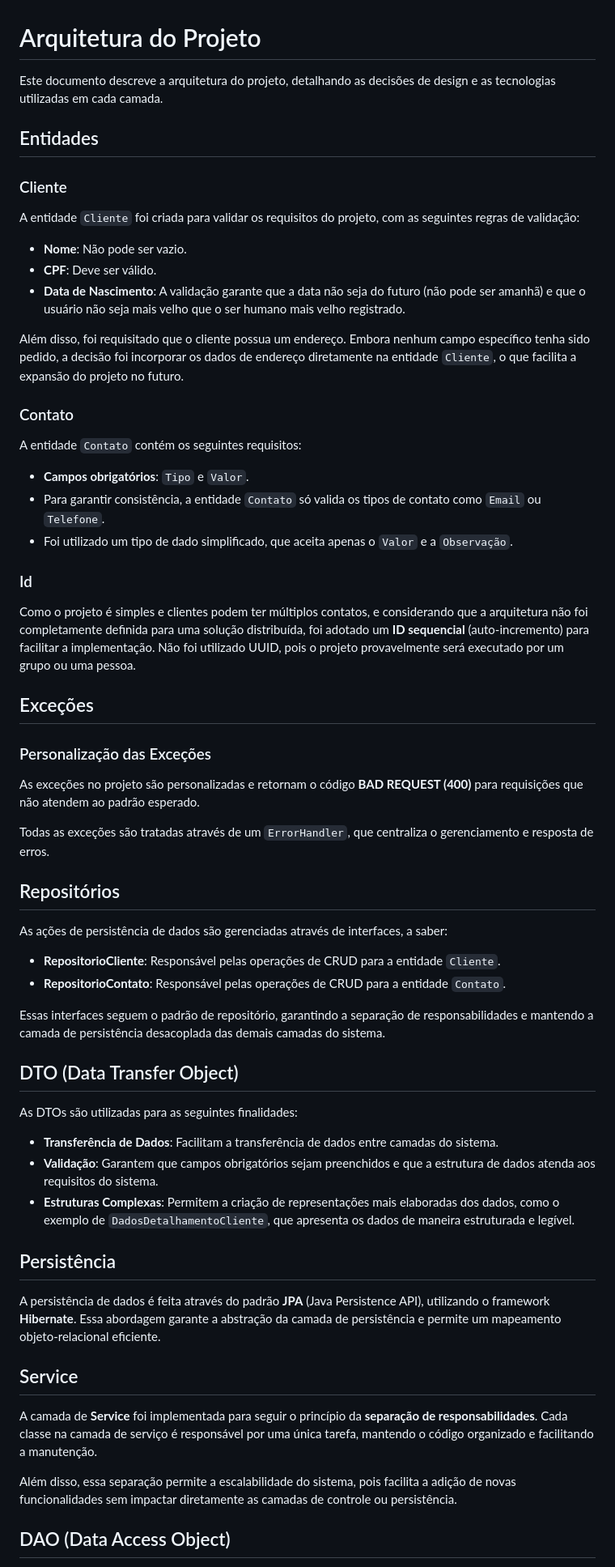
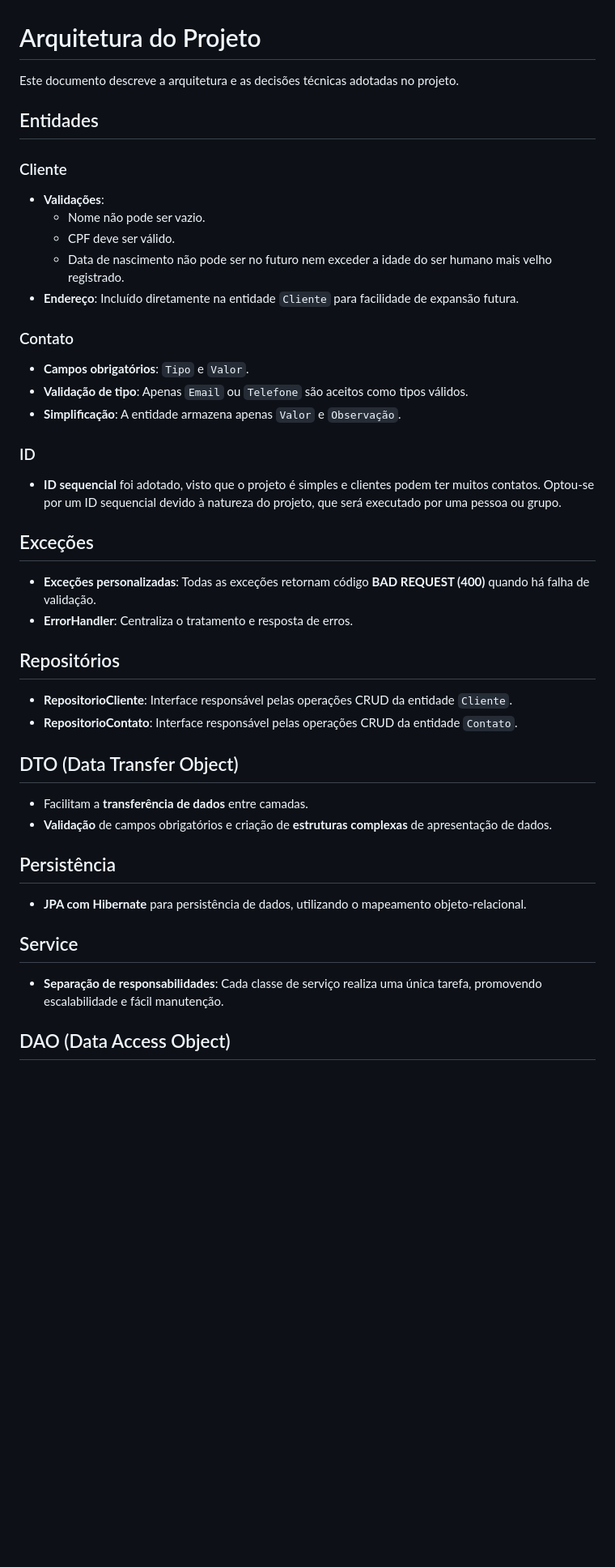
Before and after one commit to softwarekleberson/Teste_Tecnico_Estagio, a Markdown page: README.md, the part around the change printed below. Shown: that part at 81% size. Rendered like a GitHub page; blank space fills up the shorter version.

Commit message:
Explicacao projeto.md

```diff
--- a/README.md
+++ b/README.md
@@ -1,61 +1,46 @@
 # Arquitetura do Projeto
 
-Este documento descreve a arquitetura do projeto, detalhando as decisões de design e as tecnologias utilizadas em cada camada.
+Este documento descreve a arquitetura e as decisões técnicas adotadas no projeto.
 
 ## Entidades
 
 ### Cliente
-A entidade `Cliente` foi criada para validar os requisitos do projeto, com as seguintes regras de validação:
-
-- **Nome**: Não pode ser vazio.
-- **CPF**: Deve ser válido.
-- **Data de Nascimento**: A validação garante que a data não seja do futuro (não pode ser amanhã) e que o usuário não seja mais velho que o ser humano mais velho registrado.
-
-Além disso, foi requisitado que o cliente possua um endereço. Embora nenhum campo específico tenha sido pedido, a decisão foi incorporar os dados de endereço diretamente na entidade `Cliente`, o que facilita a expansão do projeto no futuro.
+- **Validações**:
+  - Nome não pode ser vazio.
+  - CPF deve ser válido.
+  - Data de nascimento não pode ser no futuro nem exceder a idade do ser humano mais velho registrado.
+- **Endereço**: Incluído diretamente na entidade `Cliente` para facilidade de expansão futura.
 
 ### Contato
-A entidade `Contato` contém os seguintes requisitos:
+- **Campos obrigatórios**: `Tipo` e `Valor`.
+- **Validação de tipo**: Apenas `Email` ou `Telefone` são aceitos como tipos válidos.
+- **Simplificação**: A entidade armazena apenas `Valor` e `Observação`.
 
-- **Campos obrigatórios**: `Tipo` e `Valor`.
-- Para garantir consistência, a entidade `Contato` só valida os tipos de contato como `Email` ou `Telefone`.
-- Foi utilizado um tipo de dado simplificado, que aceita apenas o `Valor` e a `Observação`.
-
-### Id
-Como o projeto é simples e clientes podem ter múltiplos contatos, e considerando que a arquitetura não foi completamente definida para uma solução distribuída, foi adotado um **ID sequencial** (auto-incremento) para facilitar a implementação. Não foi utilizado UUID, pois o projeto provavelmente será executado por um grupo ou uma pessoa.
+### ID
+- **ID sequencial** foi adotado, visto que o projeto é simples e clientes podem ter muitos contatos. Optou-se por um ID sequencial devido à natureza do projeto, que será executado por uma pessoa ou grupo.
 
 ## Exceções
 
-### Personalização das Exceções
-As exceções no projeto são personalizadas e retornam o código **BAD REQUEST (400)** para requisições que não atendem ao padrão esperado.
-
-Todas as exceções são tratadas através de um `ErrorHandler`, que centraliza o gerenciamento e resposta de erros.
+- **Exceções personalizadas**: Todas as exceções retornam código **BAD REQUEST (400)** quando há falha de validação.
+- **ErrorHandler**: Centraliza o tratamento e resposta de erros.
 
 ## Repositórios
 
-As ações de persistência de dados são gerenciadas através de interfaces, a saber:
-
-- **RepositorioCliente**: Responsável pelas operações de CRUD para a entidade `Cliente`.
-- **RepositorioContato**: Responsável pelas operações de CRUD para a entidade `Contato`.
-
-Essas interfaces seguem o padrão de repositório, garantindo a separação de responsabilidades e mantendo a camada de persistência desacoplada das demais camadas do sistema.
+- **RepositorioCliente**: Interface responsável pelas operações CRUD da entidade `Cliente`.
+- **RepositorioContato**: Interface responsável pelas operações CRUD da entidade `Contato`.
 
 ## DTO (Data Transfer Object)
 
-As DTOs são utilizadas para as seguintes finalidades:
-
-- **Transferência de Dados**: Facilitam a transferência de dados entre camadas do sistema.
-- **Validação**: Garantem que campos obrigatórios sejam preenchidos e que a estrutura de dados atenda aos requisitos do sistema.
-- **Estruturas Complexas**: Permitem a criação de representações mais elaboradas dos dados, como o exemplo de `DadosDetalhamentoCliente`, que apresenta os dados de maneira estruturada e legível.
+- Facilitam a **transferência de dados** entre camadas.
+- **Validação** de campos obrigatórios e criação de **estruturas complexas** de apresentação de dados.
 
 ## Persistência
 
-A persistência de dados é feita através do padrão **JPA** (Java Persistence API), utilizando o framework **Hibernate**. Essa abordagem garante a abstração da camada de persistência e permite um mapeamento objeto-relacional eficiente.
+- **JPA com Hibernate** para persistência de dados, utilizando o mapeamento objeto-relacional.
 
 ## Service
 
-A camada de **Service** foi implementada para seguir o princípio da **separação de responsabilidades**. Cada classe na camada de serviço é responsável por uma única tarefa, mantendo o código organizado e facilitando a manutenção.
-
-Além disso, essa separação permite a escalabilidade do sistema, pois facilita a adição de novas funcionalidades sem impactar diretamente as camadas de controle ou persistência.
+- **Separação de responsabilidades**: Cada classe de serviço realiza uma única tarefa, promovendo escalabilidade e fácil manutenção.
 
 ## DAO (Data Access Object)
 
```
Also changed, not shown: other parts of README.md (+38 -2 lines).
